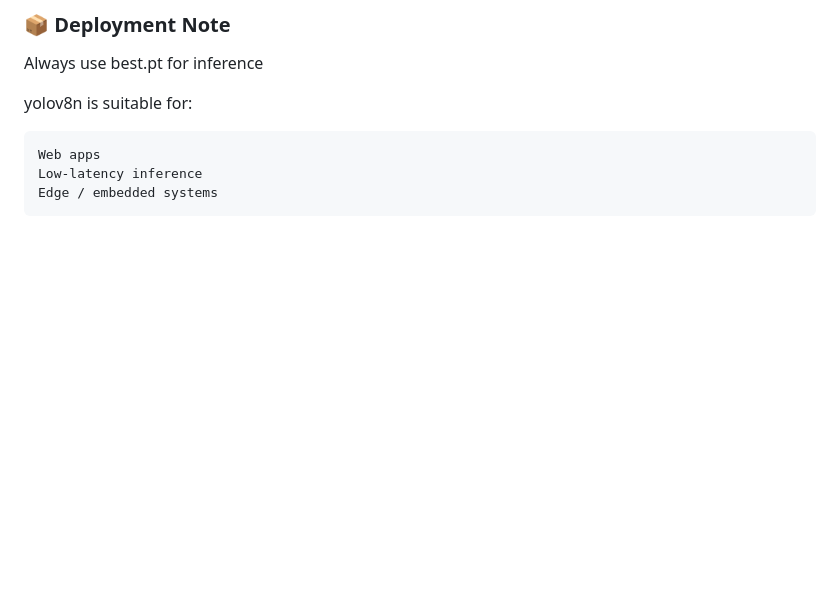
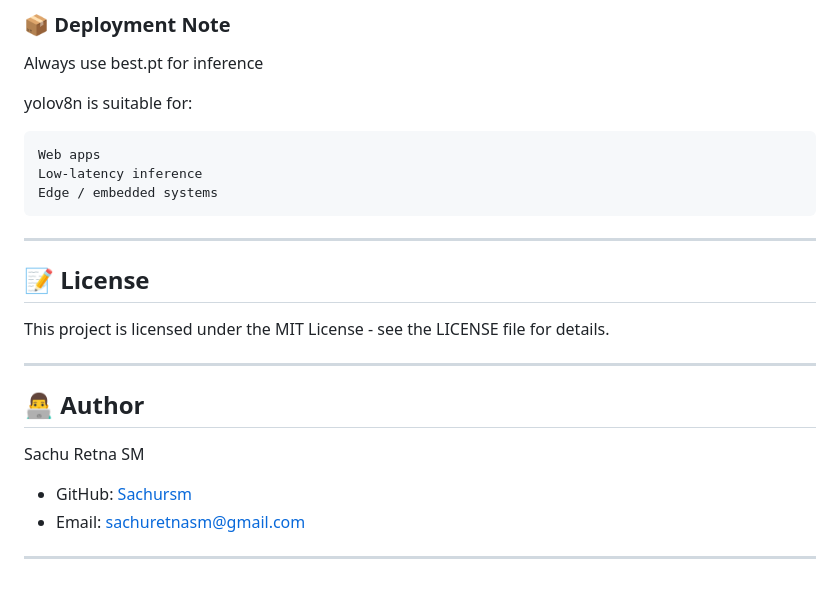
Before and after one commit to Sachursm/Wheat_leaves_dieseases_prediction_using_yolo8n, a Markdown page: README.md, the part around the change. Drawn GitHub-style; blank space fills up the shorter version.

Commit message:
Update README with license and author details
Added license and author information to the README.

```diff
--- a/README.md
+++ b/README.md
@@ -197,3 +197,19 @@ yolov8n is suitable for:
     Web apps
     Low-latency inference
     Edge / embedded systems
+
+---
+
+## 📝 License
+
+This project is licensed under the MIT License - see the LICENSE file for details.
+
+---
+
+## 👨‍💻 Author
+
+Sachu Retna SM
+- GitHub: [Sachursm](https://github.com/Sachursm)
+- Email: [sachuretnasm@gmail.com](sachuretnasm@gmail.com)
+
+---
```
